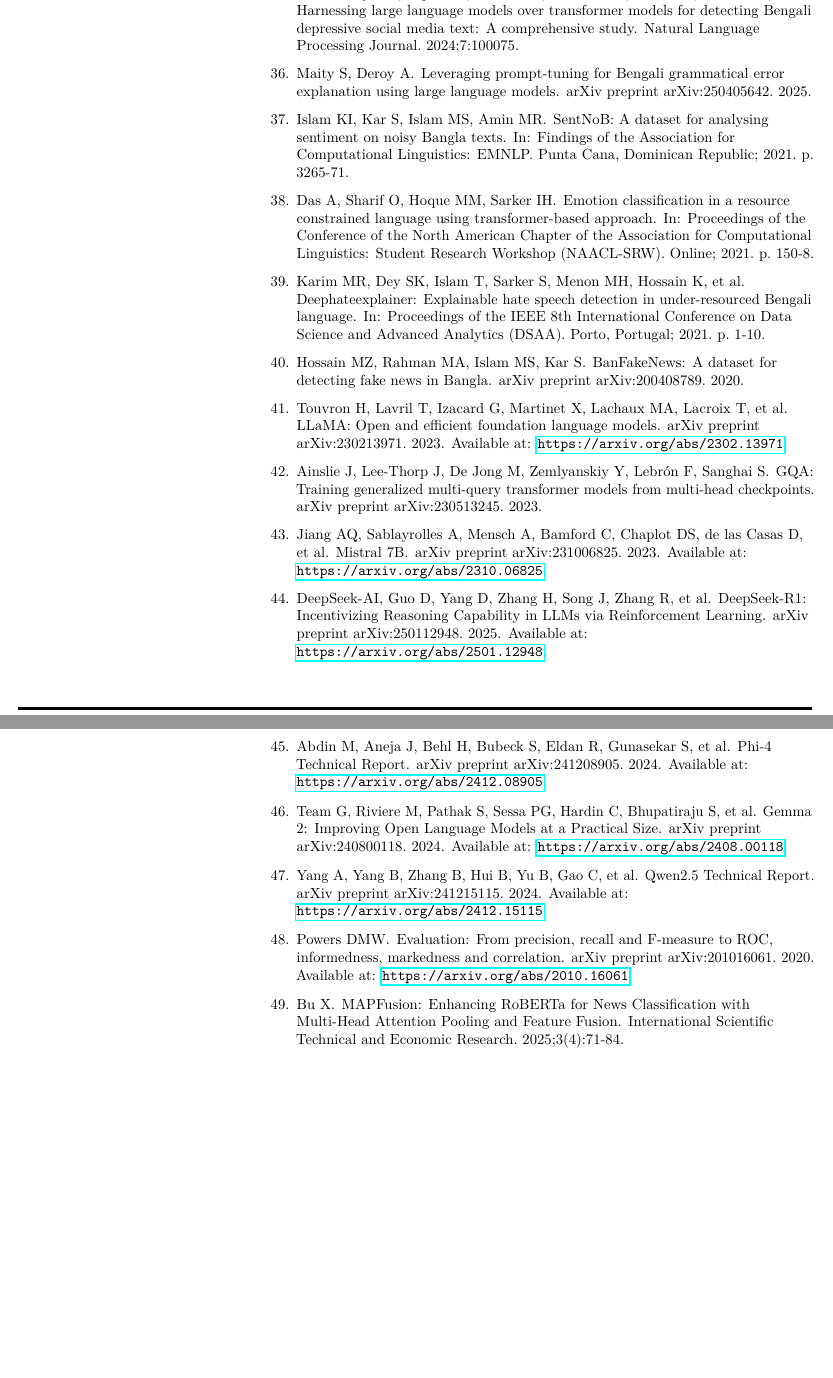
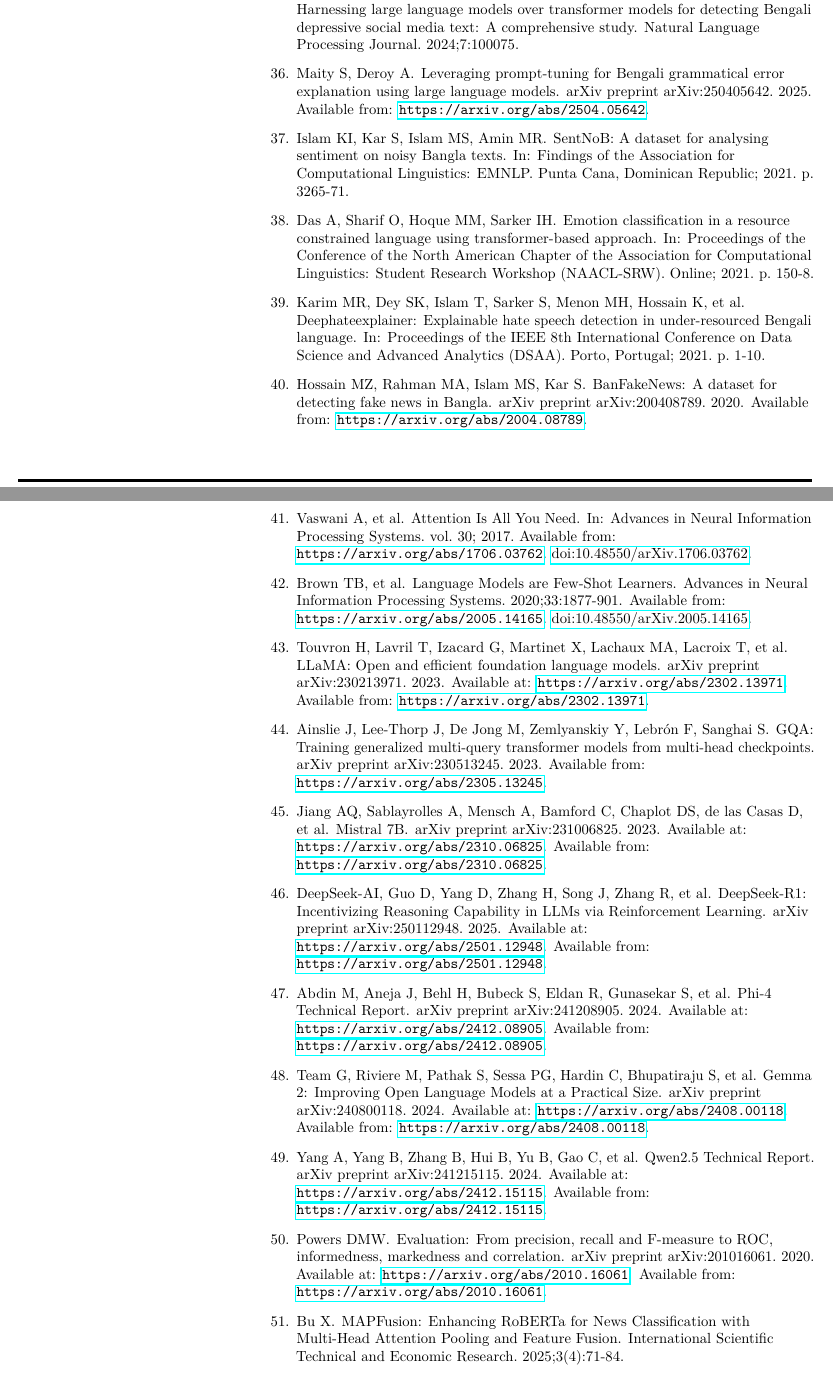
Before and after one commit to hamidhosen42/Bengali-MultiDomain-LLM-Evaluation, a LaTeX document (Revised_Manuscript_with_Track_Changes___PLOS_ONE/plos_latex_template.tex, which reads Revised_Manuscript_with_Track_Changes___PLOS_ONE/plos_bibtex_sample.bib): two parts of pages 41 and 42 of 42 before the commit and two parts of pages 41 and 42 of 43 after it, joined at a grey line, cut so that both start at the same text, the shorter picture padded with empty space. Compiled offline with LuaLaTeX.

Commit message:
Address reviewer comments regarding references: add Vaswani & Brown, update Joboji, add URLs

```diff
--- a/Revised_Manuscript_with_Track_Changes___PLOS_ONE/plos_bibtex_sample.bib
+++ b/Revised_Manuscript_with_Track_Changes___PLOS_ONE/plos_bibtex_sample.bib
@@ -31,25 +31,23 @@
   title   = {Not low-resource anymore: Aligner ensembling, batch filtering, and new datasets for Bengali--English machine translation},
   journal = {arXiv preprint arXiv:2009.09359},
   year    = {2020}
-}
-
-
-@ARTICLE{b5,
+,
+  url     = {https://arxiv.org/abs/2009.09359}
+}@ARTICLE{b5,
   author  = {Mahmud, H. and Mahmud, H. and Rashid, M. R. A.},
   title   = {Enhancing sentiment analysis in Bengali texts: A hybrid approach using lexicon-based algorithm and pretrained language model Bangla-BERT},
   journal = {arXiv preprint arXiv:2411.19584},
   year    = {2024}
-}
-
-@ARTICLE{b6,
+,
+  url     = {https://arxiv.org/abs/2411.19584}
+}@ARTICLE{b6,
   author  = {Bhowmik, S. and Dipto, T. T. and Islam, M. S. and Hsu, S. and Reasat, T.},
   title   = {Evaluating LLMs' multilingual capabilities for Bengali: Benchmark creation and performance analysis},
   journal = {arXiv preprint arXiv:2507.23248},
   year    = {2025}
-}
-
-
-@ARTICLE{b7,
+,
+  url     = {https://arxiv.org/abs/2507.23248}
+}@ARTICLE{b7,
   author  = {Nazi, Z. A. and Hossain, M. R. and Mamun, F. A.},
   title   = {Evaluation of open and closed-source LLMs for low-resource language with zero-shot, few-shot, and chain-of-thought prompting},
   journal = {Natural Language Processing Journal},
@@ -84,9 +82,9 @@
   title   = {TigerLLM: A family of Bangla large language models},
   journal = {arXiv preprint arXiv:2501.04527},
   year    = {2025}
-}
-
-@INPROCEEDINGS{b11,
+,
+  url     = {https://arxiv.org/abs/2501.04527}
+}@INPROCEEDINGS{b11,
   author    = {Mahfuz, T. and Chowdhury, S. I. and Ahmed, F. N.},
   title     = {Too late to train, too early to use: A study on necessity and viability of low-resource Bengali LLMs},
   booktitle = {Findings of the Association for Computational Linguistics: EMNLP},
@@ -118,16 +116,16 @@
   title   = {IndicGenBench: A multilingual benchmark to evaluate generation},
   journal = {arXiv preprint arXiv:2403.18356},
   year    = {2024}
-}
-
-@ARTICLE{b15,
+,
+  url     = {https://arxiv.org/abs/2403.18356}
+}@ARTICLE{b15,
   author  = {Shukla, S. and Bhattacharya, P. and Dey, S.},
   title   = {IndicMMLU-Pro: Benchmarking Indic large language models on multi-task language understanding},
   journal = {arXiv preprint arXiv:2501.12791},
   year    = {2025}
-}
-
-@INPROCEEDINGS{b16,
+,
+  url     = {https://arxiv.org/abs/2501.12791}
+}@INPROCEEDINGS{b16,
   author    = {Fahim, M. A. and Rahman, A. H. and Islam, A.},
   title     = {BanglaTLit: A benchmark dataset for back-transliteration of Romanized Bangla},
   booktitle = {Proceedings of LREC-COLING 2024},
@@ -206,9 +204,9 @@
   title   = {Zero-shot multi-label classification of Bangla documents: Large decoders vs. classic encoders},
   journal = {arXiv preprint arXiv:2502.08753},
   year    = {2025}
-}
-
-@ARTICLE{b25,
+,
+  url     = {https://arxiv.org/abs/2502.08753}
+}@ARTICLE{b25,
   author  = {Saha, R. and Chowdhury, A. H. and Shah, F. H.},
   title   = {Automatic detection of manipulated Bangla news: A new knowledge-driven approach},
   journal = {IEEE Access},
@@ -241,23 +239,23 @@
   title   = {BanMANI: A dataset to identify manipulated social media news in Bangla},
   journal = {arXiv preprint arXiv:2311.02570},
   year    = {2023}
-}
-
-@ARTICLE{b29,
+,
+  url     = {https://arxiv.org/abs/2311.02570}
+}@ARTICLE{b29,
   author  = {Faria, F. T. J. and Moin, M. B. and Fahim, A. I. and Debnath, P. and Shah, F. M.},
   title   = {Unraveling the dominance of large language models over transformer models for Bangla natural language inference: A comprehensive study},
   journal = {arXiv preprint arXiv:2405.02937},
   year    = {2024}
-}
-
-@ARTICLE{b30,
+,
+  url     = {https://arxiv.org/abs/2405.02937}
+}@ARTICLE{b30,
   author  = {Maity, S. and Deroy, A.},
   title   = {Leveraging prompt-tuning for Bengali grammatical error explanation using large language models},
   journal = {arXiv preprint arXiv:2504.05642},
   year    = {2025}
-}
-
-@INPROCEEDINGS{b31,
+,
+  url     = {https://arxiv.org/abs/2504.05642}
+}@INPROCEEDINGS{b31,
   author    = {Islam, K. I. and Kar, S. and Islam, M. S. and Amin, M. R.},
   title     = {SentNoB: A dataset for analysing sentiment on noisy Bangla texts},
   booktitle = {Findings of the Association for Computational Linguistics: EMNLP},
@@ -289,9 +287,9 @@
   title   = {BanFakeNews: A dataset for detecting fake news in Bangla},
   journal = {arXiv preprint arXiv:2004.08789},
   year    = {2020}
-}
-
-@INPROCEEDINGS{b35,
+,
+  url     = {https://arxiv.org/abs/2004.08789}
+}@INPROCEEDINGS{b35,
   author    = {Brown, T. and Mann, B. and Ryder, N. and others},
   title     = {Language Models Are Few-Shot Learners},
   booktitle = {Advances in Neural Information Processing Systems (NeurIPS)},
@@ -307,71 +305,71 @@
   journal = {arXiv preprint arXiv:2302.13971},
   year    = {2023},
   note    = {Available at: \url{https://arxiv.org/abs/2302.13971}}
-}
-
-@ARTICLE{b37,
+,
+  url     = {https://arxiv.org/abs/2302.13971}
+}@ARTICLE{b37,
   author  = {Jiang, A. Q. and Sablayrolles, A. and Mensch, A. and Bamford, C. and Chaplot, D. S. and de las Casas, D. and Bressand, F. and Lengyel, G. and Lample, G. and Saulnier, L. R. and others},
   title   = {Mistral 7B},
   journal = {arXiv preprint arXiv:2310.06825},
   year    = {2023},
   note    = {Available at: \url{https://arxiv.org/abs/2310.06825}}
-}
-
-@ARTICLE{b38,
+,
+  url     = {https://arxiv.org/abs/2310.06825}
+}@ARTICLE{b38,
   author  = {DeepSeek-AI and Guo, D. and Yang, D. and Zhang, H. and Song, J. and Zhang, R. and Xu, R. and others},
   title   = {DeepSeek-R1: Incentivizing Reasoning Capability in LLMs via Reinforcement Learning},
   journal = {arXiv preprint arXiv:2501.12948},
   year    = {2025},
   note    = {Available at: \url{https://arxiv.org/abs/2501.12948}}
-}
-
-@ARTICLE{b39,
+,
+  url     = {https://arxiv.org/abs/2501.12948}
+}@ARTICLE{b39,
   author  = {Abdin, M. and Aneja, J. and Behl, H. and Bubeck, S. and Eldan, R. and Gunasekar, S. and Harrison, M. and Hewett, R. J. and Javaheripi, M. and Kauffmann, P. and others},
   title   = {Phi-4 Technical Report},
   journal = {arXiv preprint arXiv:2412.08905},
   year    = {2024},
   note    = {Available at: \url{https://arxiv.org/abs/2412.08905}}
-}
-
-@ARTICLE{b40,
+,
+  url     = {https://arxiv.org/abs/2412.08905}
+}@ARTICLE{b40,
   author  = {Gemma Team and Riviere, M. and Pathak, S. and Sessa, P. G. and Hardin, C. and Bhupatiraju, S. and Hussenot, L. and Mesnard, T. and Shahriari, B. and Ram{\'e}, A. and others},
   title   = {Gemma 2: Improving Open Language Models at a Practical Size},
   journal = {arXiv preprint arXiv:2408.00118},
   year    = {2024},
   note    = {Available at: \url{https://arxiv.org/abs/2408.00118}}
-}
-
-@ARTICLE{b41,
+,
+  url     = {https://arxiv.org/abs/2408.00118}
+}@ARTICLE{b41,
   author  = {Yang, A. and Yang, B. and Zhang, B. and Hui, B. and Yu, B. and Gao, C. and Huang, C. and Lv, C. and Huang, F. and Zhou, J. and others},
   title   = {Qwen2.5 Technical Report},
   journal = {arXiv preprint arXiv:2412.15115},
   year    = {2024},
   note    = {Available at: \url{https://arxiv.org/abs/2412.15115}}
-}
-
-@ARTICLE{b42,
+,
+  url     = {https://arxiv.org/abs/2412.15115}
+}@ARTICLE{b42,
   author  = {Ainslie, J. and Lee-Thorp, J. and De Jong, M. and Zemlyanskiy, Y. and Lebrón, F. and Sanghai, S.},
   title   = {GQA: Training generalized multi-query transformer models from multi-head checkpoints},
   journal = {arXiv preprint arXiv:2305.13245},
   year    = {2023}
-}
-
-@ARTICLE{b43,
+,
+  url     = {https://arxiv.org/abs/2305.13245}
+}@ARTICLE{b43,
   author  = {Cahyawijaya, S. and Lovenia, H. and Fung, P.},
   title   = {LLMs are few-shot in-context low-resource language learners},
   journal = {arXiv preprint arXiv:2403.16512},
   year    = {2024}
-}
-
-@ARTICLE{b44,
+,
+  url     = {https://arxiv.org/abs/2403.16512}
+}@ARTICLE{b44,
   author  = {Powers, D. M. W.},
   title   = {Evaluation: From precision, recall and F-measure to ROC, informedness, markedness and correlation},
   journal = {arXiv preprint arXiv:2010.16061},
   year    = {2020},
   note    = {Available at: \url{https://arxiv.org/abs/2010.16061}}
-}
-
-@INPROCEEDINGS{b45,
+,
+  url     = {https://arxiv.org/abs/2010.16061}
+}@INPROCEEDINGS{b45,
   author    = {Karim, M. R. and Chakravarthi, B. R. and McCrae, J. P. and Cochez, M.},
   title     = {Classification benchmarks for under-resourced Bengali language based on multichannel convolutional-LSTM network},
   booktitle = {Proceedings of the IEEE 7th International Conference on Data Science and Advanced Analytics (DSAA)},
@@ -404,9 +402,9 @@
   journal = {arXiv preprint arXiv:2410.21200},
   year    = {2024},
   note    = {Available at: \url{https://arxiv.org/abs/2410.21200}}
-}
-
-@article{b49,
+,
+  url     = {https://arxiv.org/abs/2410.21200}
+}@article{b49,
   author = {Bu, X.},
   title = {MAPFusion: Enhancing RoBERTa for News Classification with Multi-Head Attention Pooling and Feature Fusion},
   journal = {International Scientific Technical and Economic Research},
@@ -455,3 +453,11 @@
   pages = {1--22},
   year = {2026}
 }
+@inproceedings{vaswani2017attention,
+  title={Attention Is All You Need},
+  author={Vaswani, Ashish and others},
+  booktitle={Advances in Neural Information Processing Systems},
+  volume={30},
+  year={2017},
+  doi={10.48550/arXiv.1706.03762},
+  url={https://arxiv.org/abs/1706.03762}
@@ -457,0 +469 @@
+  journal={Advances in Neural Information Processing Systems},
@@ -457,0 +473,3 @@
+  doi={10.48550/arXiv.2005.14165},
+  url={https://arxiv.org/abs/2005.14165}
+}
```
Also changed, not shown: Revised_Manuscript_with_Track_Changes___PLOS_ONE/plos_latex_template.tex (+3 -2 lines), Revised_Manuscript_with_Track_Changes___PLOS_ONE/plos_bibtex_sample.bib (8 more changed lines).
